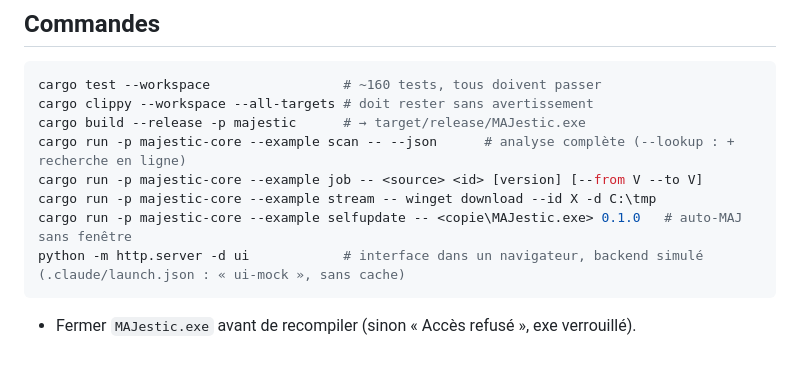
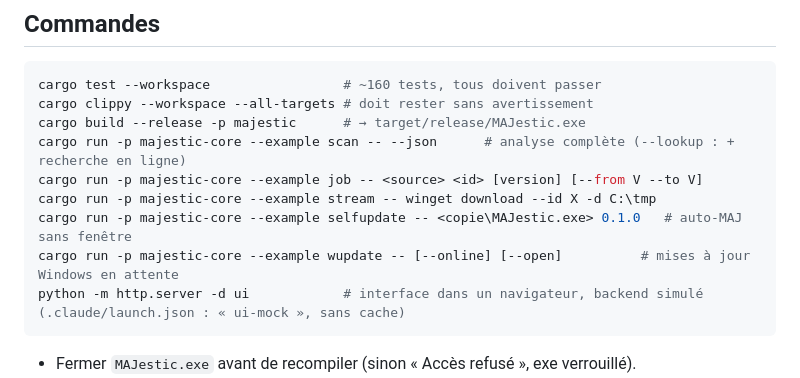
Before and after one commit to Belenos-Toutatis/MAJestic, a Markdown page: CLAUDE.md, the part around the change. Drawn GitHub-style; blank space fills up the shorter version.

Commit message:
CLAUDE.md: wupdate example
Co-Authored-By: Claude Opus 5.5 <noreply@anthropic.com>

````diff
--- a/CLAUDE.md
+++ b/CLAUDE.md
@@ -46,6 +46,7 @@ cargo run -p majestic-core --example scan -- --json      # analyse complète (--
 cargo run -p majestic-core --example job -- <source> <id> [version] [--from V --to V]
 cargo run -p majestic-core --example stream -- winget download --id X -d C:\tmp
 cargo run -p majestic-core --example selfupdate -- <copie\MAJestic.exe> 0.1.0   # auto-MAJ sans fenêtre
+cargo run -p majestic-core --example wupdate -- [--online] [--open]          # mises à jour Windows en attente
 python -m http.server -d ui            # interface dans un navigateur, backend simulé (.claude/launch.json : « ui-mock », sans cache)
 ```
 
````
